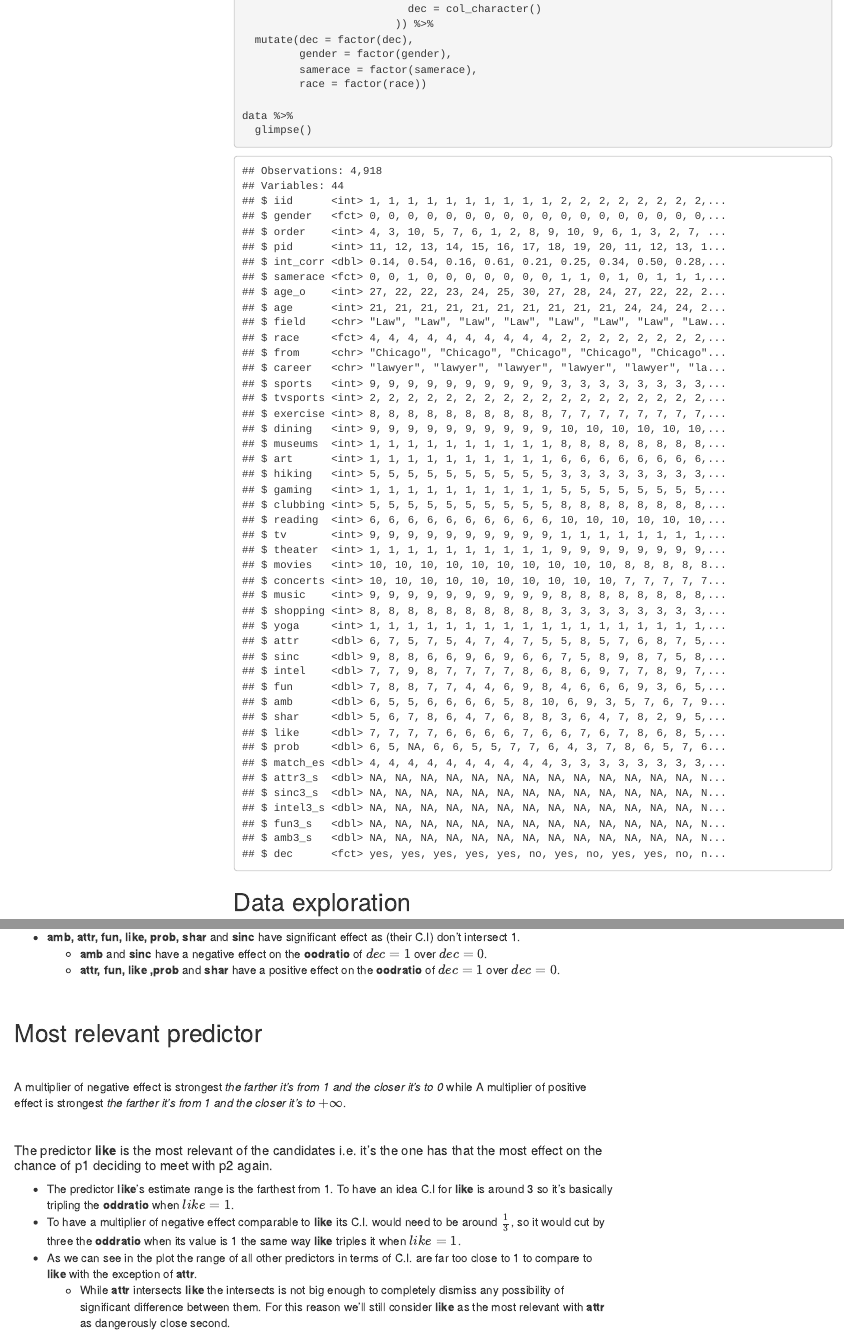
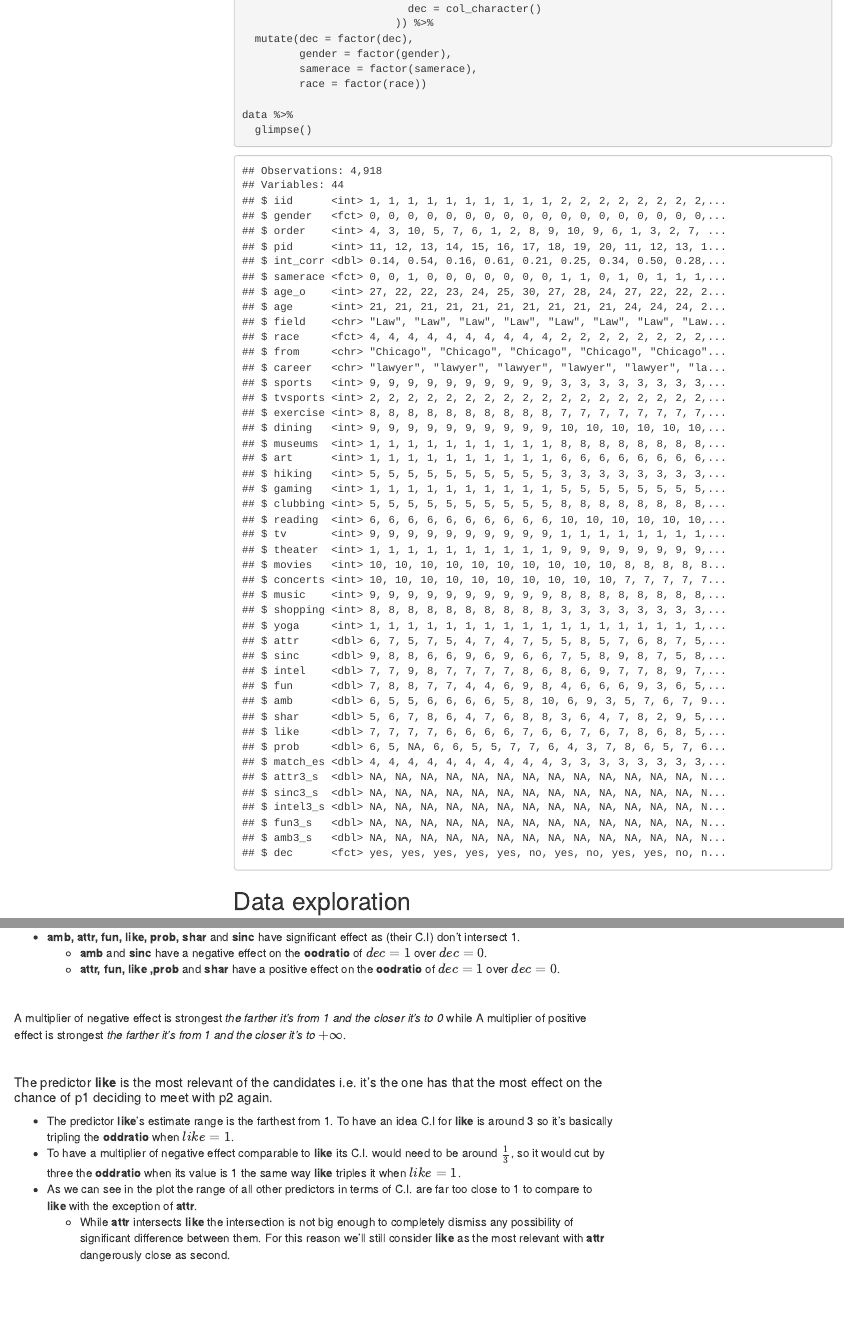
Before and after one commit to Benardi/speed-dating_analysis, an R Markdown document (notebooks/logistic_regression_dating.Rmd): the page in a window 1100 px wide, from 1770 px down before the commit and from 1860 px down after it, so that both start at the same text, and a second part further down, joined at a grey line. The pictures show the output file notebooks/logistic_regression_dating.html that the author committed with the source, opened offline; menus at the side of the page are left out.

Commit message:
Minor spelling fix. Generate html

```diff
--- a/notebooks/logistic_regression_dating.Rmd
+++ b/notebooks/logistic_regression_dating.Rmd
@@ -3,11 +3,11 @@ title: "Logistic Regression on speed dating data"
 author: "José Benardi de Souza Nunes"
 date: 05/08/2018
 output:
-  html_notebook:
+  html_document:
+    df_print: paged
     toc: yes
     toc_float: yes
-  html_document:
-    df_print: paged
+  html_notebook:
     toc: yes
     toc_float: yes
 ---
@@ -675,7 +675,7 @@ A multiplier of negative effect is strongest _the farther it's from 1 and the cl
 * The predictor **like**'s estimate range is the farthest from 1. To have an idea C.I for **like** is around 3 so it's basically tripling the **oddratio** when $like = 1$.
 * To have a multiplier of negative effect comparable to **like** its C.I. would need to be around $\frac{1}{3}$, so it would cut by three the **oddratio** when its value is 1 the same way **like** triples it when $like = 1$.
 * As we can see in the plot the range of all other predictors in terms of C.I. are far too close to 1 to compare to **like** with the exception of **attr**.
-    + While **attr** intersects **like** the intersection is not big enough to completely dismiss any possibility of significant difference between them. For this reason we'll still consider **like** as the most relevant with **attr** as dangerously close second.
+    + While **attr** intersects **like** the intersection is not big enough to completely dismiss any possibility of significant difference between them. For this reason we'll still consider **like** as the most relevant with **attr** dangerously close as second.
 
 <br>
 
```
Also changed, not shown: notebooks/logistic_regression_dating.html, notebooks/logistic_regression_dating.nb.html.
